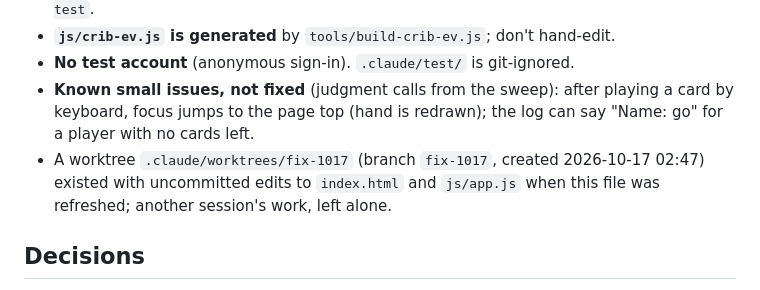
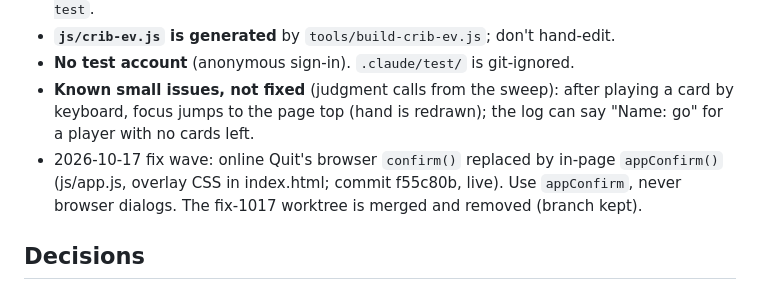
Before and after one commit to TimothyHadfield/cribbage, a Markdown page: PROGRESS.md, the part around the change. Drawn GitHub-style.

Commit message:
PROGRESS: record the 10-17 in-page confirm fix
Co-Authored-By: Claude Opus 5.5 (1M context) <noreply@anthropic.com>

```diff
--- a/PROGRESS.md
+++ b/PROGRESS.md
@@ -41,7 +41,7 @@ Single-player cribbage vs the computer is **finished and live**. The only open g
 - **`js/crib-ev.js` is generated** by `tools/build-crib-ev.js`; don't hand-edit.
 - **No test account** (anonymous sign-in). `.claude/test/` is git-ignored.
 - **Known small issues, not fixed** (judgment calls from the sweep): after playing a card by keyboard, focus jumps to the page top (hand is redrawn); the log can say "Name: go" for a player with no cards left.
-- A worktree `.claude/worktrees/fix-1017` (branch `fix-1017`, created 2026-10-17 02:47) existed with uncommitted edits to `index.html` and `js/app.js` when this file was refreshed; another session's work, left alone.
+- 2026-10-17 fix wave: online Quit's browser `confirm()` replaced by in-page `appConfirm()` (js/app.js, overlay CSS in index.html; commit f55c80b, live). Use `appConfirm`, never browser dialogs. The fix-1017 worktree is merged and removed (branch kept).
 
 ## Decisions
 - Host-authoritative online play; the host can see your cards. Accepted: Cloud Functions need the paid plan, the project stays on Spark.
```
